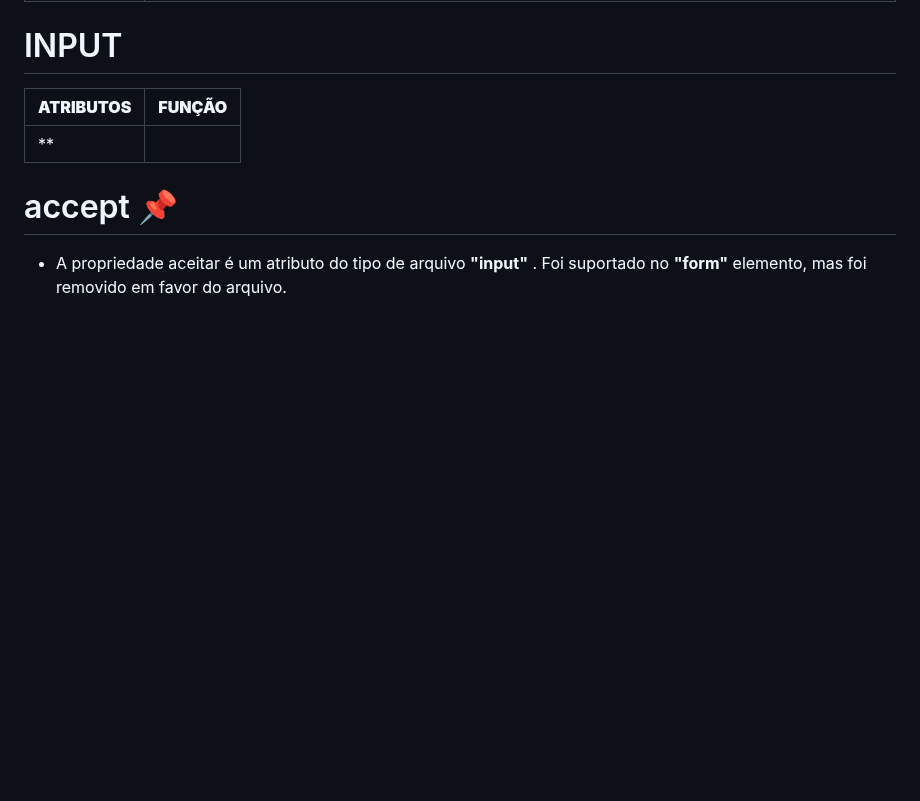
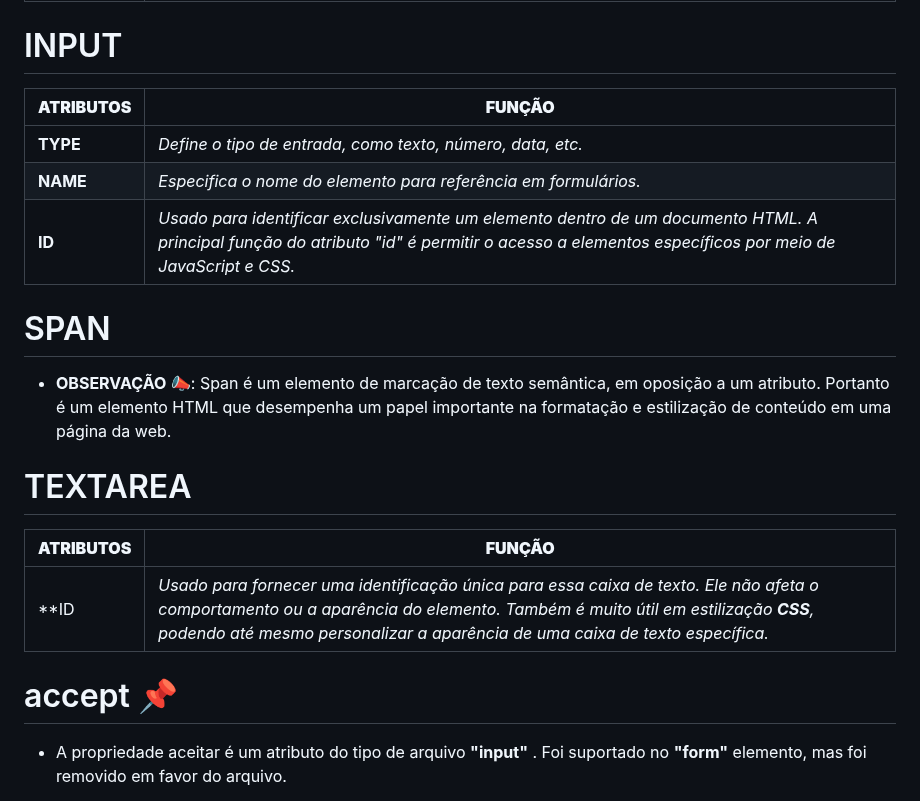
Before and after one commit to victorEvangelista2/form-contato, a Markdown page: README.md, the part around the change. GitHub-like rendering; blank space fills up the shorter version.

```diff
--- a/README.md
+++ b/README.md
@@ -30,7 +30,20 @@
 
 | **ATRIBUTOS** | **FUNÇÃO** |
 | --- | --- |
-| **
+| **TYPE** | _Define o tipo de entrada, como texto, número, data, etc._ |
+| **NAME** | _Especifica o nome do elemento para referência em formulários._ |
+| **ID** | _Usado para identificar exclusivamente um elemento dentro de um documento HTML. A principal função do atributo "id" é permitir o acesso a elementos específicos por meio de JavaScript e CSS._ |
+
+# SPAN
+
+ - **OBSERVAÇÃO** 📣: Span é um elemento de marcação de texto semântica, em oposição a um atributo. Portanto é um elemento HTML que desempenha um papel importante na formatação e estilização de conteúdo em uma página da web.
+
+# TEXTAREA
+
+| **ATRIBUTOS** | **FUNÇÃO** |
+| --- | --- |
+| **ID | _Usado para fornecer uma identificação única para essa caixa de texto. Ele não afeta o comportamento ou a aparência do elemento. Também é muito útil em estilização **CSS**, podendo até mesmo personalizar a aparência de uma caixa de texto específica._ |
+
 
 
 
```
